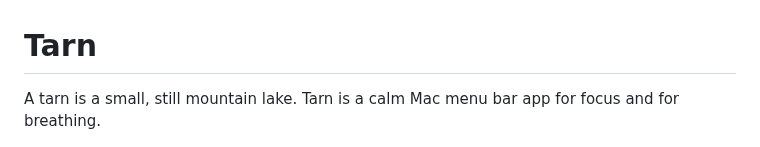
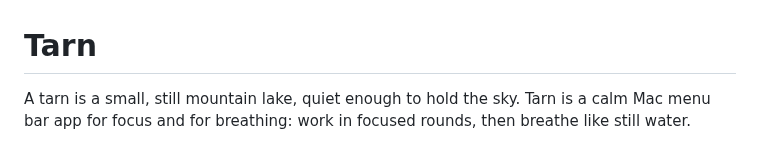
Before and after one commit to jakeantelis/Tarn, a Markdown page: README.md, the part around the change. GitHub-like rendering.

Commit message:
Welcome explains the name: a still mountain lake, quiet enough to hold the sky

```diff
--- a/README.md
+++ b/README.md
@@ -1,6 +1,6 @@
 # Tarn
 
-A tarn is a small, still mountain lake. Tarn is a calm Mac menu bar app for focus and for breathing.
+A tarn is a small, still mountain lake, quiet enough to hold the sky. Tarn is a calm Mac menu bar app for focus and for breathing: work in focused rounds, then breathe like still water.
 
 ![Tarn: focus, a breathing break, breathe and sounds](docs/images/hero.png)
 
```
Also changed, not shown: docs/images/welcome.png, 2 other files.
